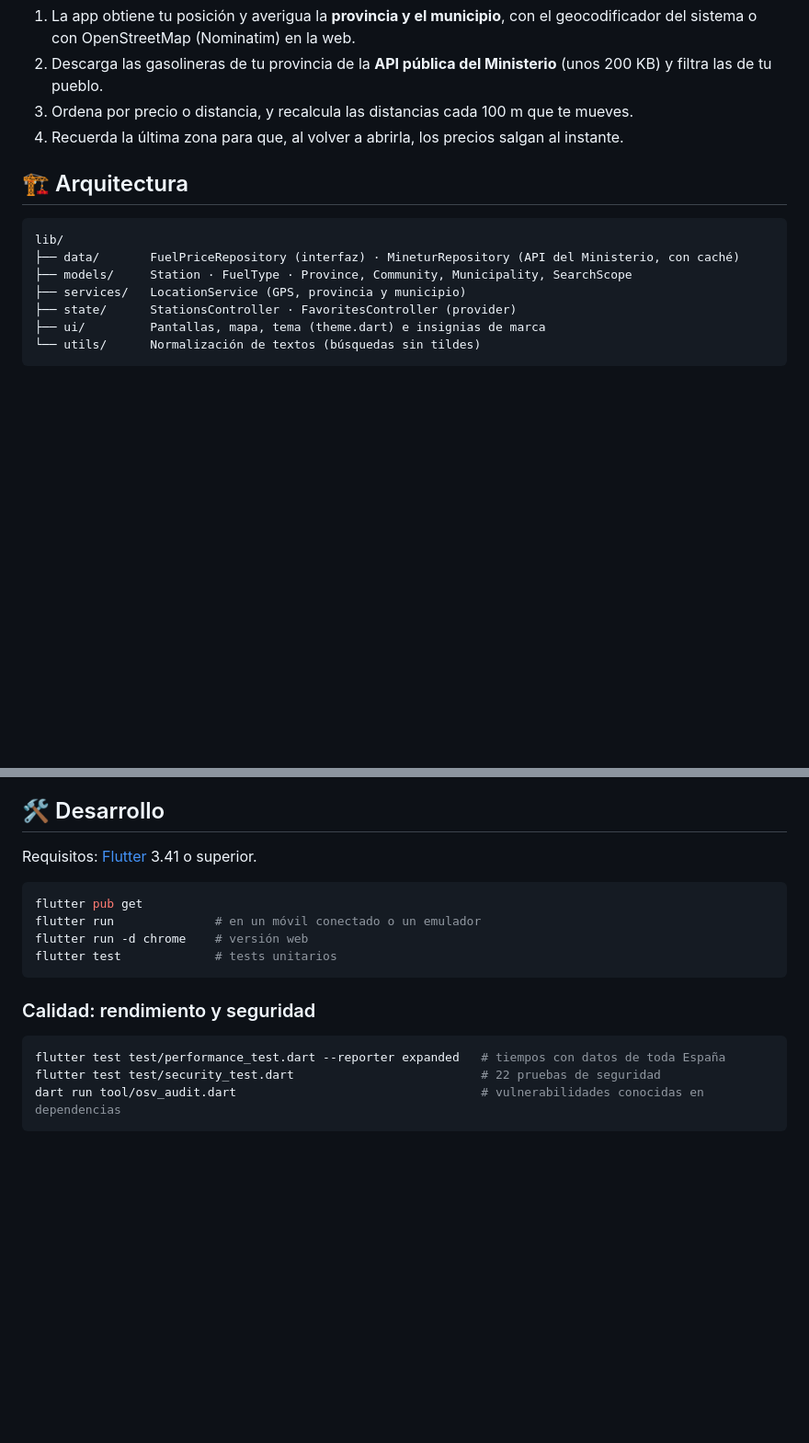
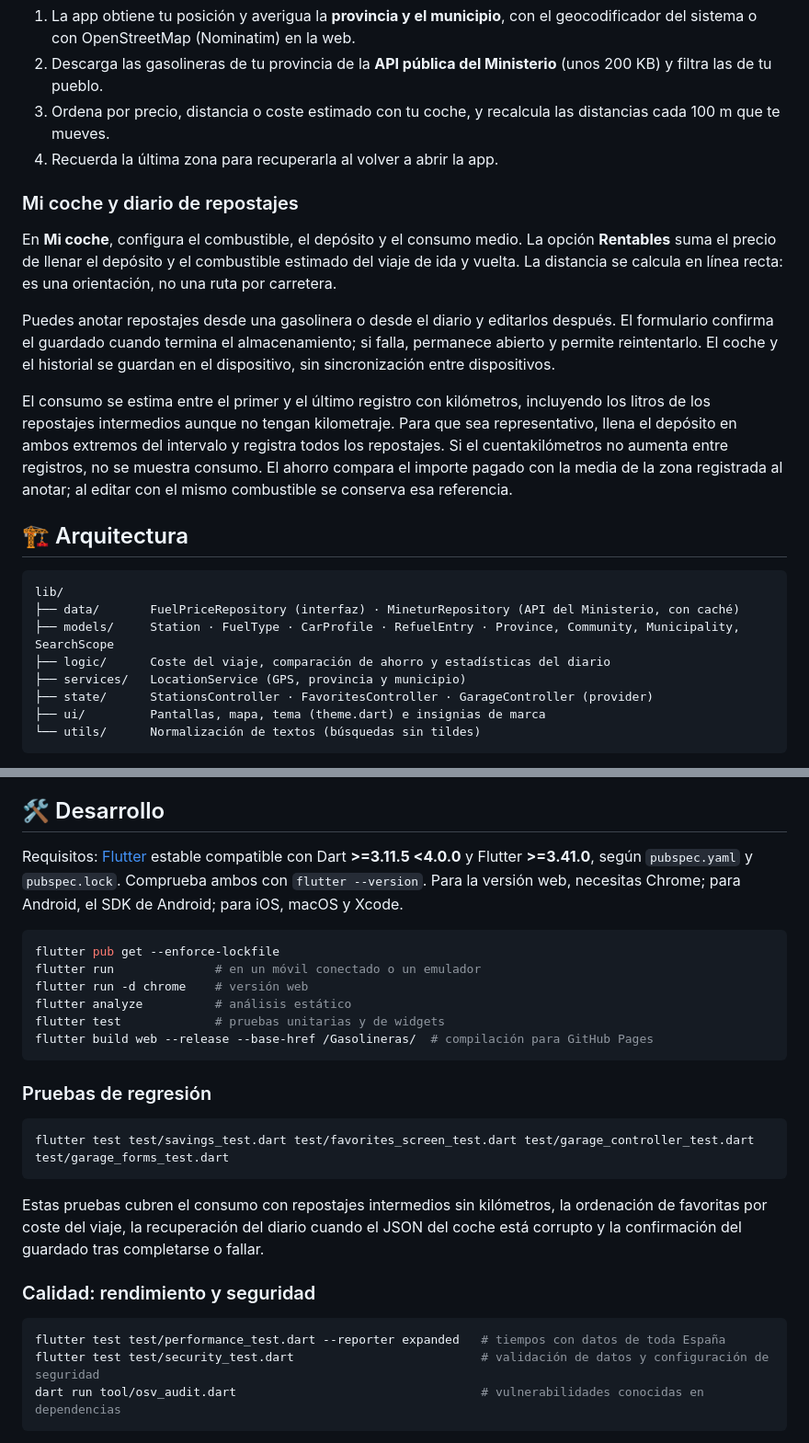
Before and after one commit to Carlosss05/Gasolineras, a Markdown page: README.md, 2 parts joined by grey strips. Shown at 92% size. GitHub-like rendering; blank space fills up the shorter version.

Commit message:
Actualiza README con coche, diario y pruebas de regresión

````diff
--- a/README.md
+++ b/README.md
@@ -59,17 +61,37 @@ flowchart LR
 
 1. La app obtiene tu posición y averigua la **provincia y el municipio**, con el geocodificador del sistema o con OpenStreetMap (Nominatim) en la web.
 2. Descarga las gasolineras de tu provincia de la **API pública del Ministerio** (unos 200 KB) y filtra las de tu pueblo.
-3. Ordena por precio o distancia, y recalcula las distancias cada 100 m que te mueves.
-4. Recuerda la última zona para que, al volver a abrirla, los precios salgan al instante.
+3. Ordena por precio, distancia o coste estimado con tu coche, y recalcula las distancias cada 100 m que te mueves.
+4. Recuerda la última zona para recuperarla al volver a abrir la app.
+
+### Mi coche y diario de repostajes
+
+En **Mi coche**, configura el combustible, el depósito y el consumo medio. La opción
+**Rentables** suma el precio de llenar el depósito y el combustible estimado del viaje
+de ida y vuelta. La distancia se calcula en línea recta: es una orientación, no una
+ruta por carretera.
+
+Puedes anotar repostajes desde una gasolinera o desde el diario y editarlos después.
+El formulario confirma el guardado cuando termina el almacenamiento; si falla,
+permanece abierto y permite reintentarlo. El coche y el historial se guardan en el
+dispositivo, sin sincronización entre dispositivos.
+
+El consumo se estima entre el primer y el último registro con kilómetros, incluyendo
+los litros de los repostajes intermedios aunque no tengan kilometraje. Para que sea
+representativo, llena el depósito en ambos extremos del intervalo y registra todos
+los repostajes. Si el cuentakilómetros no aumenta entre registros, no se muestra consumo.
+El ahorro compara el importe pagado con la media de la zona registrada al anotar;
+al editar con el mismo combustible se conserva esa referencia.
 
 ## 🏗️ Arquitectura
 
 ```
 lib/
 ├── data/       FuelPriceRepository (interfaz) · MineturRepository (API del Ministerio, con caché)
-├── models/     Station · FuelType · Province, Community, Municipality, SearchScope
+├── models/     Station · FuelType · CarProfile · RefuelEntry · Province, Community, Municipality, SearchScope
+├── logic/      Coste del viaje, comparación de ahorro y estadísticas del diario
 ├── services/   LocationService (GPS, provincia y municipio)
-├── state/      StationsController · FavoritesController (provider)
+├── state/      StationsController · FavoritesController · GarageController (provider)
 ├── ui/         Pantallas, mapa, tema (theme.dart) e insignias de marca
 └── utils/      Normalización de textos (búsquedas sin tildes)
 ```
@@ -83,20 +105,32 @@ lib/
 
 ## 🛠️ Desarrollo
 
-Requisitos: [Flutter](https://docs.flutter.dev/get-started/install) 3.41 o superior.
+Requisitos: [Flutter](https://docs.flutter.dev/get-started/install) estable compatible con Dart **>=3.11.5 <4.0.0** y Flutter **>=3.41.0**, según `pubspec.yaml` y `pubspec.lock`. Comprueba ambos con `flutter --version`. Para la versión web, necesitas Chrome; para Android, el SDK de Android; para iOS, macOS y Xcode.
 
 ```bash
-flutter pub get
+flutter pub get --enforce-lockfile
 flutter run              # en un móvil conectado o un emulador
 flutter run -d chrome    # versión web
-flutter test             # tests unitarios
+flutter analyze          # análisis estático
+flutter test             # pruebas unitarias y de widgets
+flutter build web --release --base-href /Gasolineras/  # compilación para GitHub Pages
 ```
+
+### Pruebas de regresión
+
+```bash
+flutter test test/savings_test.dart test/favorites_screen_test.dart test/garage_controller_test.dart test/garage_forms_test.dart
+```
+
+Estas pruebas cubren el consumo con repostajes intermedios sin kilómetros, la
+ordenación de favoritas por coste del viaje, la recuperación del diario cuando el
+JSON del coche está corrupto y la confirmación del guardado tras completarse o fallar.
 
 ### Calidad: rendimiento y seguridad
 
 ```bash
 flutter test test/performance_test.dart --reporter expanded   # tiempos con datos de toda España
-flutter test test/security_test.dart                          # 22 pruebas de seguridad
+flutter test test/security_test.dart                          # validación de datos y configuración de seguridad
 dart run tool/osv_audit.dart                                  # vulnerabilidades conocidas en dependencias
 ```
 
````
Also changed, not shown: other parts of README.md (+3 -1 lines).
